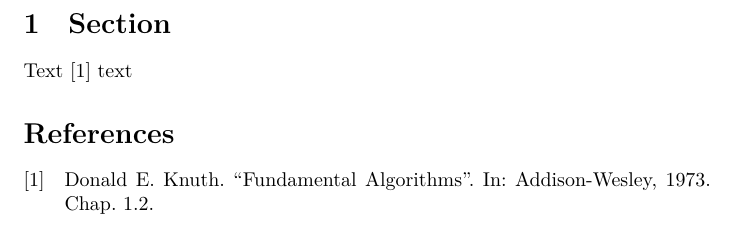
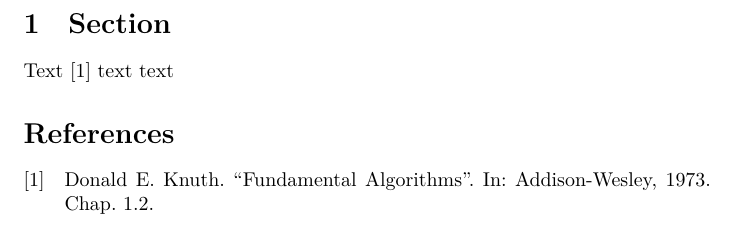
Before and after one commit to brokenpylons/PaperTemplate, a LaTeX document (paper.tex): part of the page, cut so that both start at the same text. Compiled offline with XeLaTeX.

Commit message:
Update paper.tex

```diff
--- a/paper.tex
+++ b/paper.tex
@@ -5,7 +5,7 @@
 
 \begin{document}
 \section{Section}
-Text \cite{knuth_fa} text
+Text \cite{knuth_fa} text text
 
 \printbibliography
 \end{document}
```
